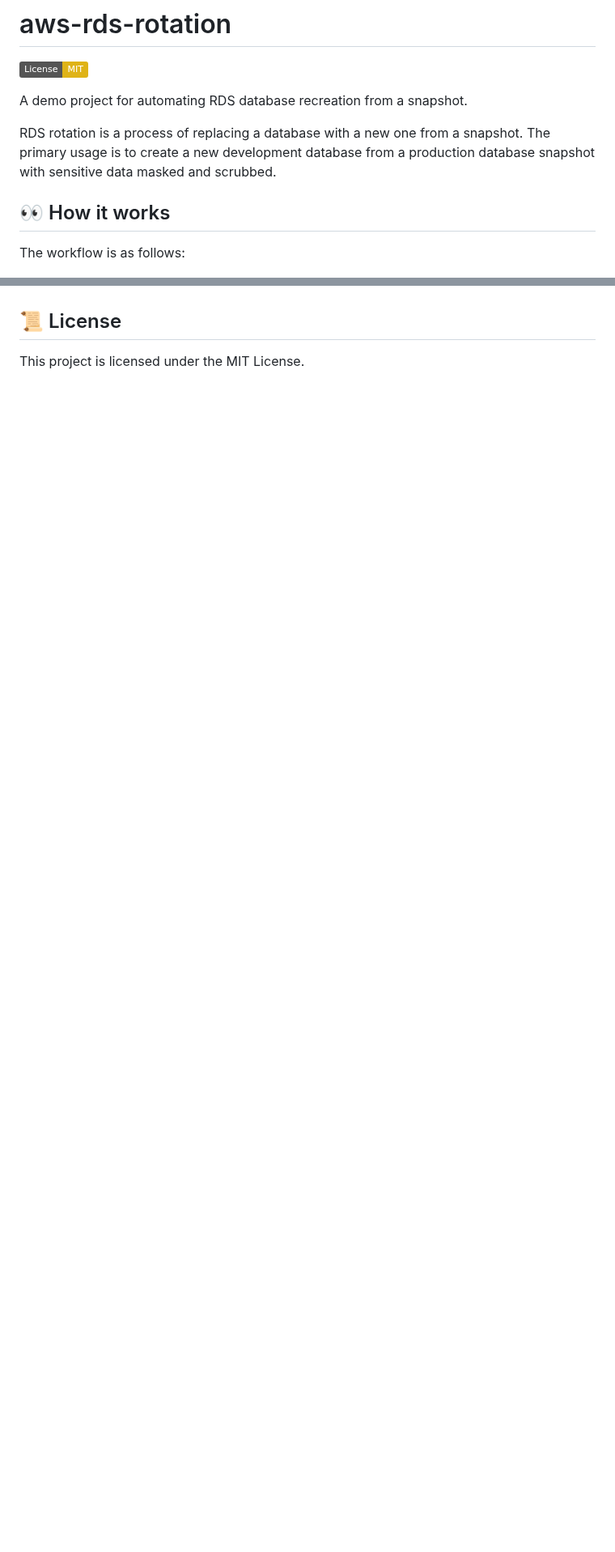
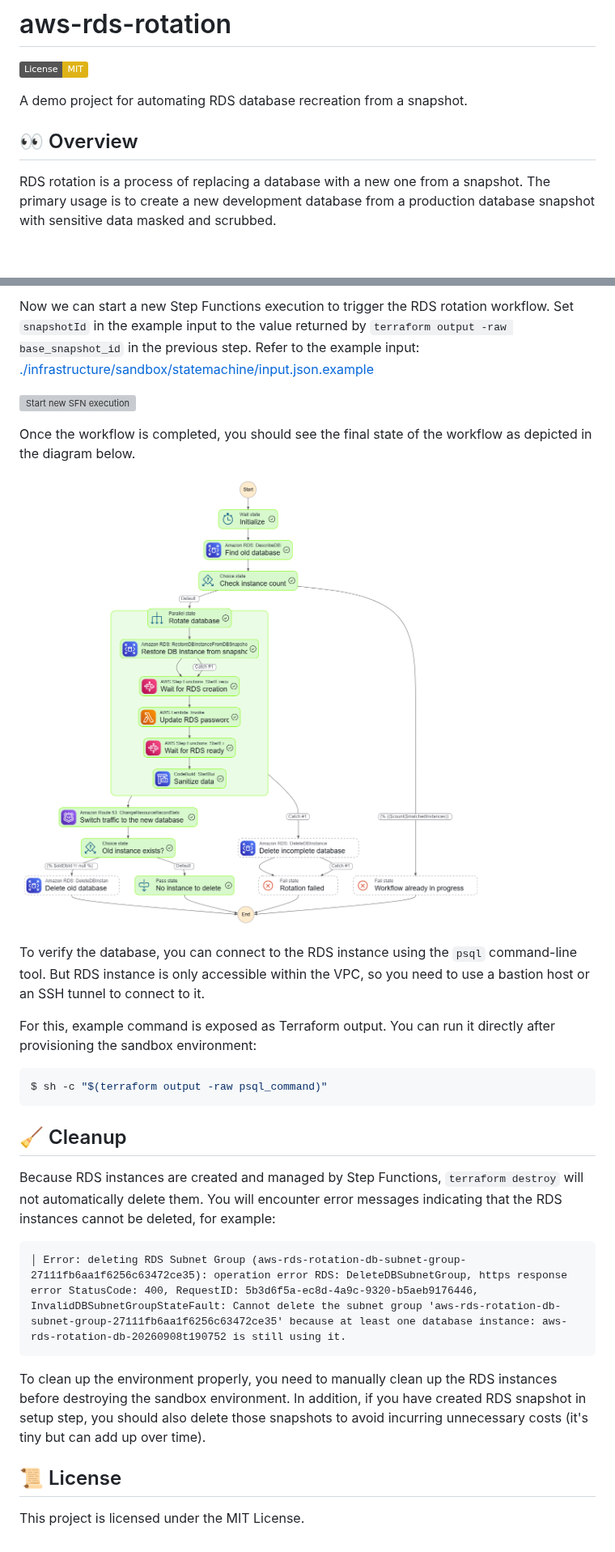
Before and after one commit to lasuillard/aws-rds-rotation, a Markdown page: README.md, 2 parts joined by grey strips. Shown at 81% size. Rendered like a GitHub page; badges without logos; blank space fills up the shorter version; grey boxes are pictures that could not be loaded.

````diff
--- a/README.md
+++ b/README.md
@@ -4,11 +4,9 @@
 
 A demo project for automating RDS database recreation from a snapshot.
 
+## 👀 Overview
+
 RDS rotation is a process of replacing a database with a new one from a snapshot. The primary usage is to create a new development database from a production database snapshot with sensitive data masked and scrubbed.
-
-## 👀 How it works
-
-The workflow is as follows:
 
 ![Step Functions graph](./docs/stepfunctions-graph.png)
 
@@ -60,3 +121,28 @@ For detailed instructions, please refer to the respective README files in each p
+Now we can start a new Step Functions execution to trigger the RDS rotation workflow. Set `snapshotId` in the example input to the value returned by `terraform output -raw base_snapshot_id` in the previous step. Refer to the example input: [./infrastructure/sandbox/statemachine/input.json.example](./infrastructure/sandbox/statemachine/input.json.example)
+
+![Start new SFN execution](./docs/start-new-sfn-execution.png)
+
+Once the workflow is completed, you should see the final state of the workflow as depicted in the diagram below.
+
+![Main workflow diagram](./docs/stepfunctions-graph.png)
+
+To verify the database, you can connect to the RDS instance using the `psql` command-line tool. But RDS instance is only accessible within the VPC, so you need to use a bastion host or an SSH tunnel to connect to it.
+
+For this, example command is exposed as Terraform output. You can run it directly after provisioning the sandbox environment:
+
+```bash
+$ sh -c "$(terraform output -raw psql_command)"
+```
+
+## 🧹 Cleanup
+
+Because RDS instances are created and managed by Step Functions, `terraform destroy` will not automatically delete them. You will encounter error messages indicating that the RDS instances cannot be deleted, for example:
+
+```plaintext
+│ Error: deleting RDS Subnet Group (aws-rds-rotation-db-subnet-group-27111fb6aa1f6256c63472ce35): operation error RDS: DeleteDBSubnetGroup, https response error StatusCode: 400, RequestID: 5b3d6f5a-ec8d-4a9c-9320-b5aeb9176446, InvalidDBSubnetGroupStateFault: Cannot delete the subnet group 'aws-rds-rotation-db-subnet-group-27111fb6aa1f6256c63472ce35' because at least one database instance: aws-rds-rotation-db-20260908t190752 is still using it.
+```
+
+To clean up the environment properly, you need to manually clean up the RDS instances before destroying the sandbox environment. In addition, if you have created RDS snapshot in setup step, you should also delete those snapshots to avoid incurring unnecessary costs (it's tiny but can add up over time).
 
 ## 📜 License
 
````
Also changed, not shown: other parts of README.md (+74 -11 lines), infrastructure/sandbox/README.md (deleted, +0 -74 lines), infrastructure/setup/README.md (deleted, +0 -32 lines), docs/final-snapshot-creation.png (added), docs/system-architecture.png (added), 7 other files.
